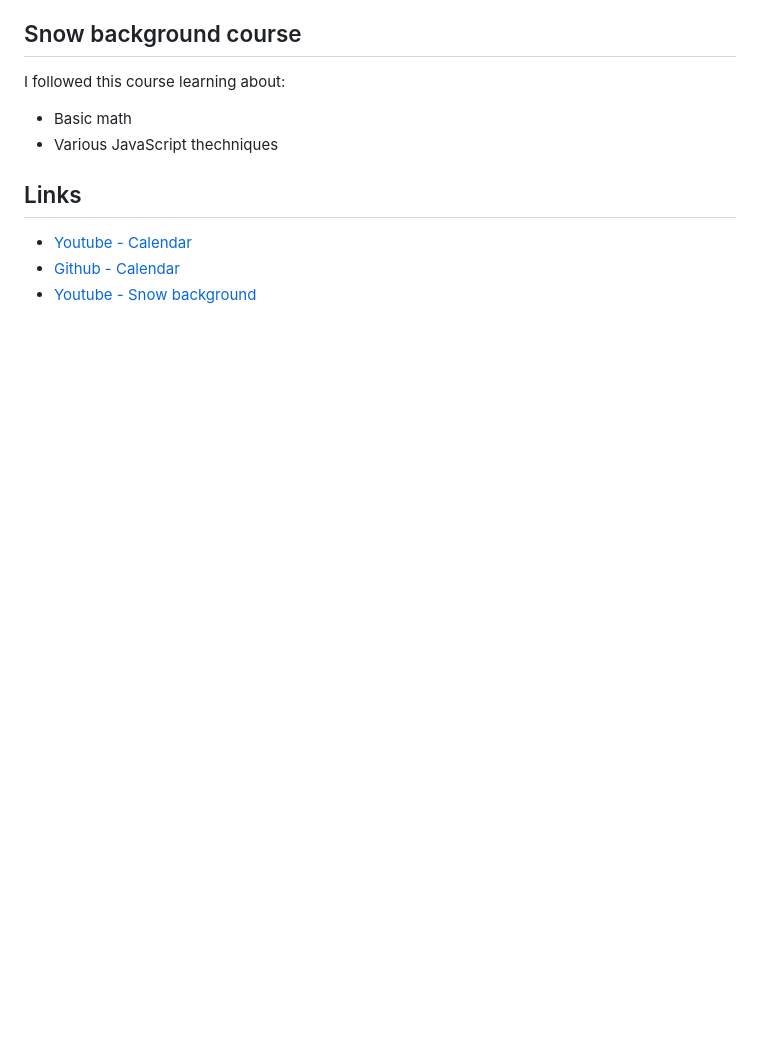
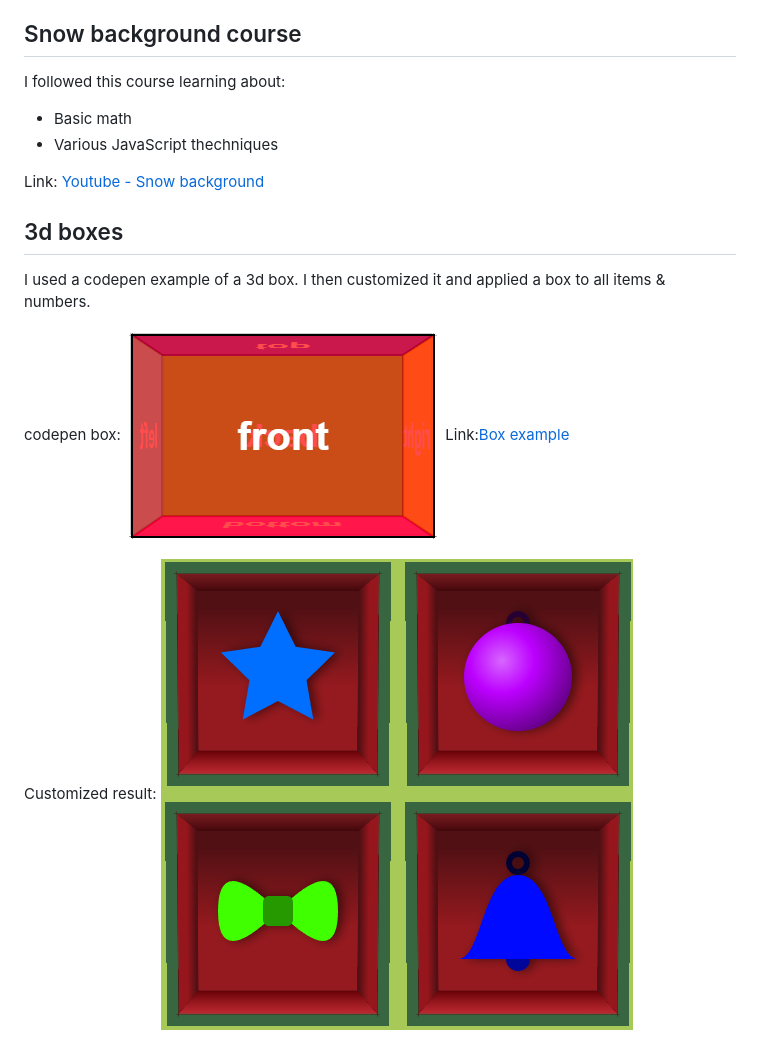
Before and after one commit to EgbertLudema/christmas_calendar, a Markdown page: README.md, the part around the change printed below. GitHub-like rendering; pictures changed too: screenshots/codepen-box.png (added), screenshots/customized_boxes.png (added); blank space fills up the shorter version.

Commit message:
Updates:
- Followed tutorial for snowflake
- Added box background to all items
- Added shadows to all items
- Customized the Cane and Snowflake(round edges/caps)
- Styled the whole page

```diff
--- a/README.md
+++ b/README.md
@@ -15,7 +21,14 @@ I followed this course learning about:
 - Basic math
 - Various JavaScript thechniques
 
-## Links
-- [Youtube - Calendar](https://www.youtube.com/playlist?list=PLB0Tybl0UNfalh9Ll82j6OKdx1QINOZom)
-- [Github - Calendar](https://github.com/gniziemazity/christmas_calendar)
-- [Youtube - Snow background](https://www.youtube.com/watch?v=JG7B4W9HeOw)
+Link: [Youtube - Snow background](https://www.youtube.com/watch?v=JG7B4W9HeOw)
+
+## 3d boxes
+I used a codepen example of a 3d box. I then customized it and applied a box to all items & numbers.
+
+codepen box:
+![Codepen box example](screenshots/codepen-box.png)
+Link:[Box example](https://codepen.io/desandro/pen/MGpMOV)
+
+Customized result:
+![Customized boxes](screenshots/customized_boxes.png)
```
Also changed, not shown: other parts of README.md (+6 -0 lines), screenshots/screenshot_christmas_calendar.png (added), 4 other files.
